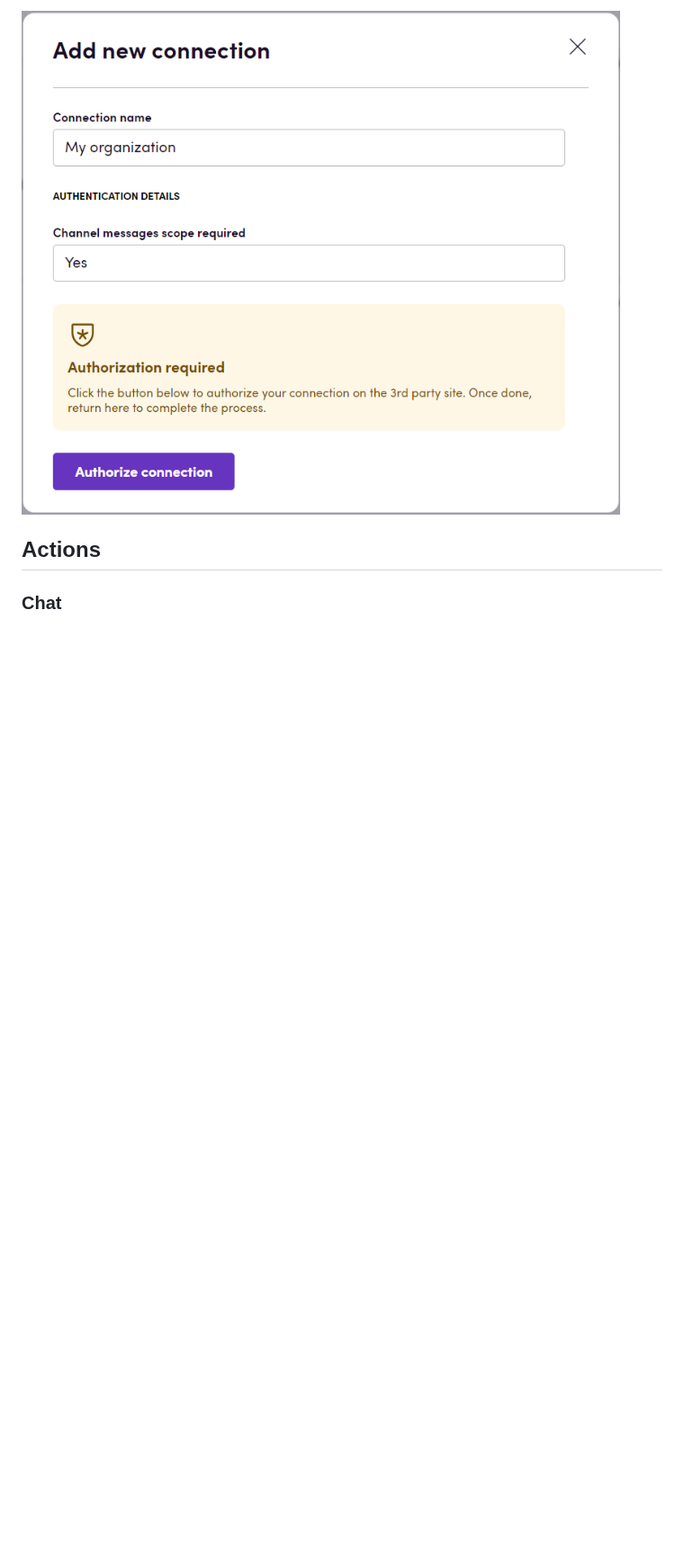
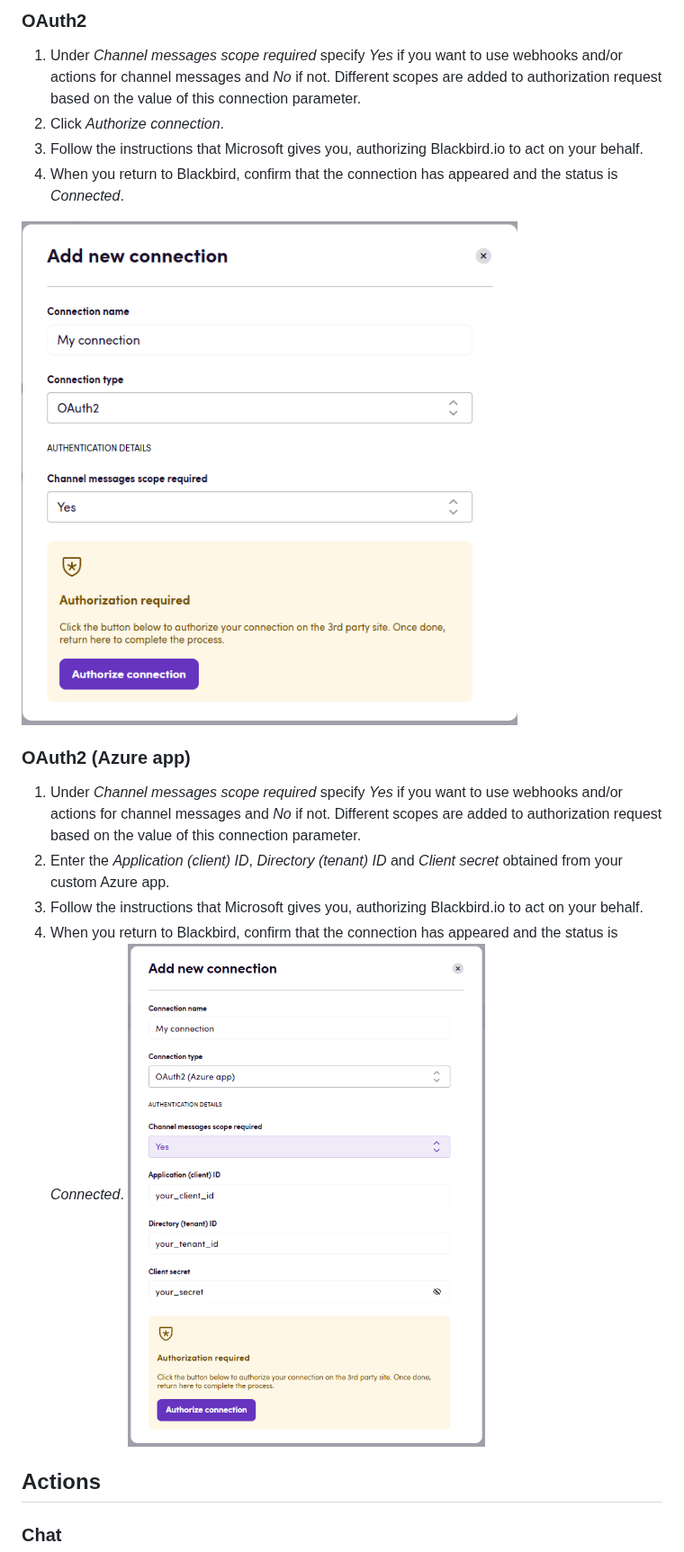
Before and after one commit to bb-io/MicrosoftTeams, a Markdown page: README.md, the part around one of its changes. Shown at 90% size. Drawn GitHub-style; pictures changed too: image/README/azure.png (added), image/README/connecting.png (deleted), image/README/oauth.png (added); blank space fills up the shorter version.

```diff
--- a/README.md
+++ b/README.md
@@ -52,5 +59,20 @@ The second way is to configure admin consent workflow:
 
-![Connecting](image/README/connecting.png)
+### OAuth2
+
+1. Under _Channel messages scope required_ specify _Yes_ if you want to use webhooks and/or actions for channel messages and _No_ if not. Different scopes are added to authorization request based on the value of this connection parameter.
+2. Click _Authorize connection_.
+3. Follow the instructions that Microsoft gives you, authorizing Blackbird.io to act on your behalf.
+4. When you return to Blackbird, confirm that the connection has appeared and the status is _Connected_.
+
+![Connecting using OAuth2](image/README/oauth.png)
+
+### OAuth2 (Azure app)
+
+1. Under _Channel messages scope required_ specify _Yes_ if you want to use webhooks and/or actions for channel messages and _No_ if not. Different scopes are added to authorization request based on the value of this connection parameter.
+2. Enter the _Application (client) ID_, _Directory (tenant) ID_ and _Client secret_ obtained from your custom Azure app.
+3. Follow the instructions that Microsoft gives you, authorizing Blackbird.io to act on your behalf.
+4. When you return to Blackbird, confirm that the connection has appeared and the status is _Connected_.
+![Connecting using Azure app](image/README/azure.png)
 
 ## Actions
 
```
Also changed, not shown: other parts of README.md (+14 -7 lines).
